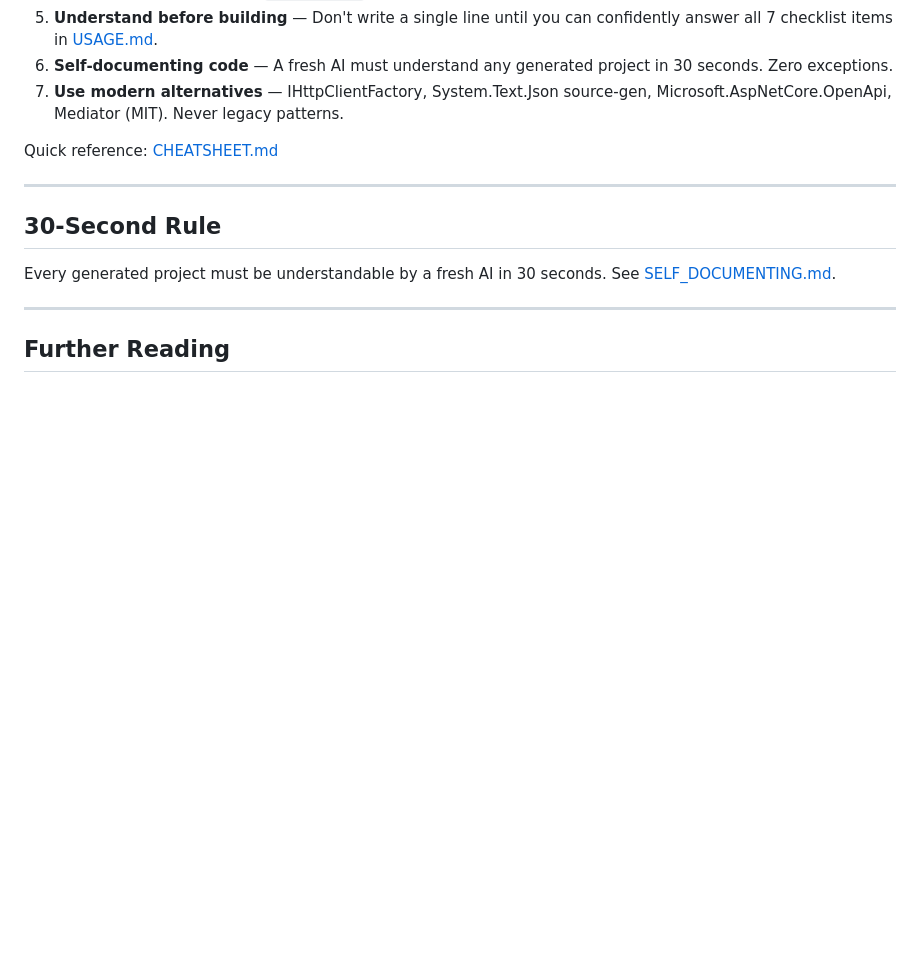
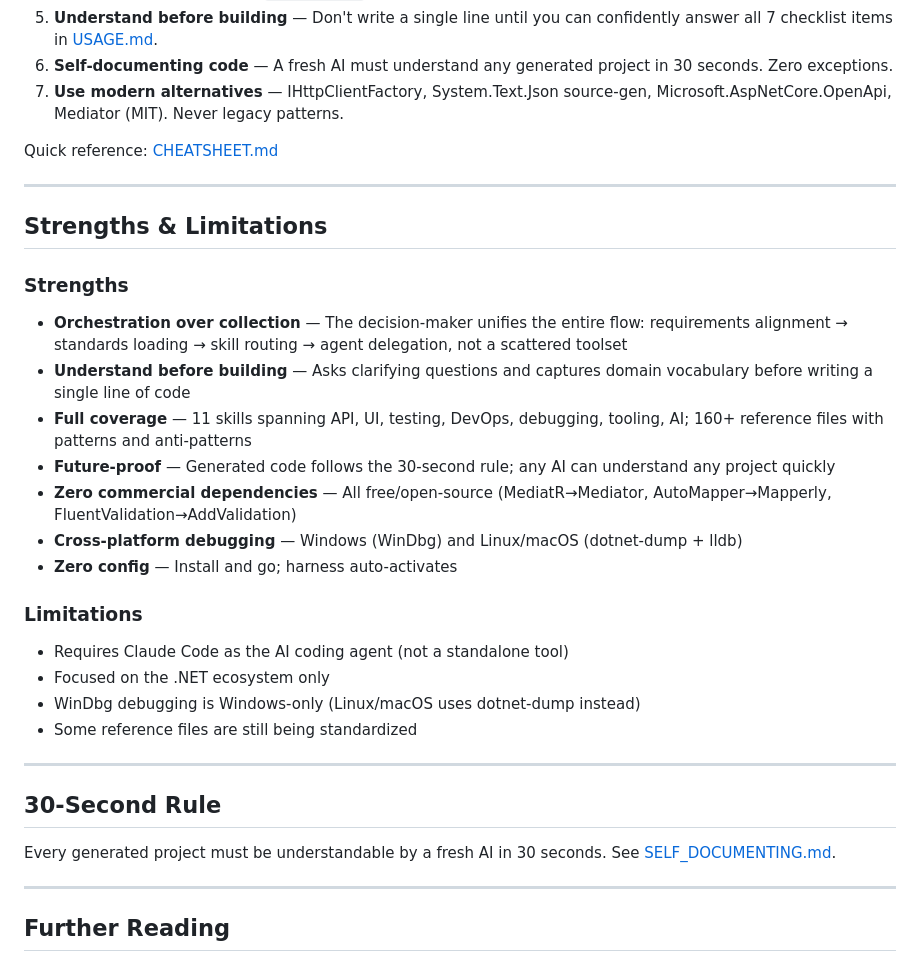
Before and after one commit to YataoFeng/dotnet-artisan, a Markdown page: README.en.md, the part around the change. GitHub-like rendering; blank space fills up the shorter version.

Commit message:
docs: add Strengths & Limitations section to README

```diff
--- a/README.en.md
+++ b/README.en.md
@@ -224,6 +224,27 @@ Quick reference: [CHEATSHEET.md](skills/CHEATSHEET.md)
 
 ---
 
+## Strengths & Limitations
+
+### Strengths
+
+- **Orchestration over collection** — The decision-maker unifies the entire flow: requirements alignment → standards loading → skill routing → agent delegation, not a scattered toolset
+- **Understand before building** — Asks clarifying questions and captures domain vocabulary before writing a single line of code
+- **Full coverage** — 11 skills spanning API, UI, testing, DevOps, debugging, tooling, AI; 160+ reference files with patterns and anti-patterns
+- **Future-proof** — Generated code follows the 30-second rule; any AI can understand any project quickly
+- **Zero commercial dependencies** — All free/open-source (MediatR→Mediator, AutoMapper→Mapperly, FluentValidation→AddValidation)
+- **Cross-platform debugging** — Windows (WinDbg) and Linux/macOS (dotnet-dump + lldb)
+- **Zero config** — Install and go; harness auto-activates
+
+### Limitations
+
+- Requires Claude Code as the AI coding agent (not a standalone tool)
+- Focused on the .NET ecosystem only
+- WinDbg debugging is Windows-only (Linux/macOS uses dotnet-dump instead)
+- Some reference files are still being standardized
+
+---
+
 ## 30-Second Rule
 
 Every generated project must be understandable by a fresh AI in 30 seconds. See [SELF_DOCUMENTING.md](SELF_DOCUMENTING.md).
```
Also changed, not shown: README.md (+21 -0 lines).
